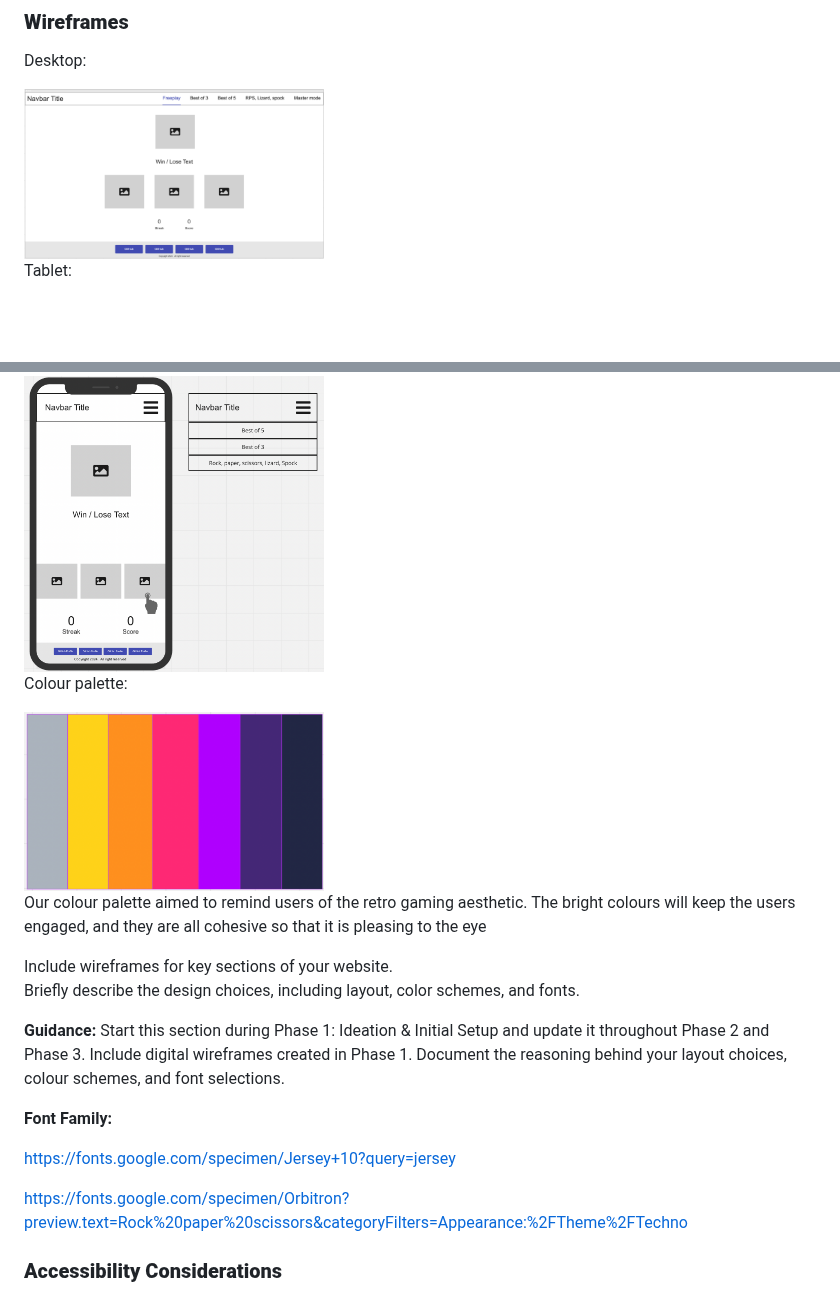
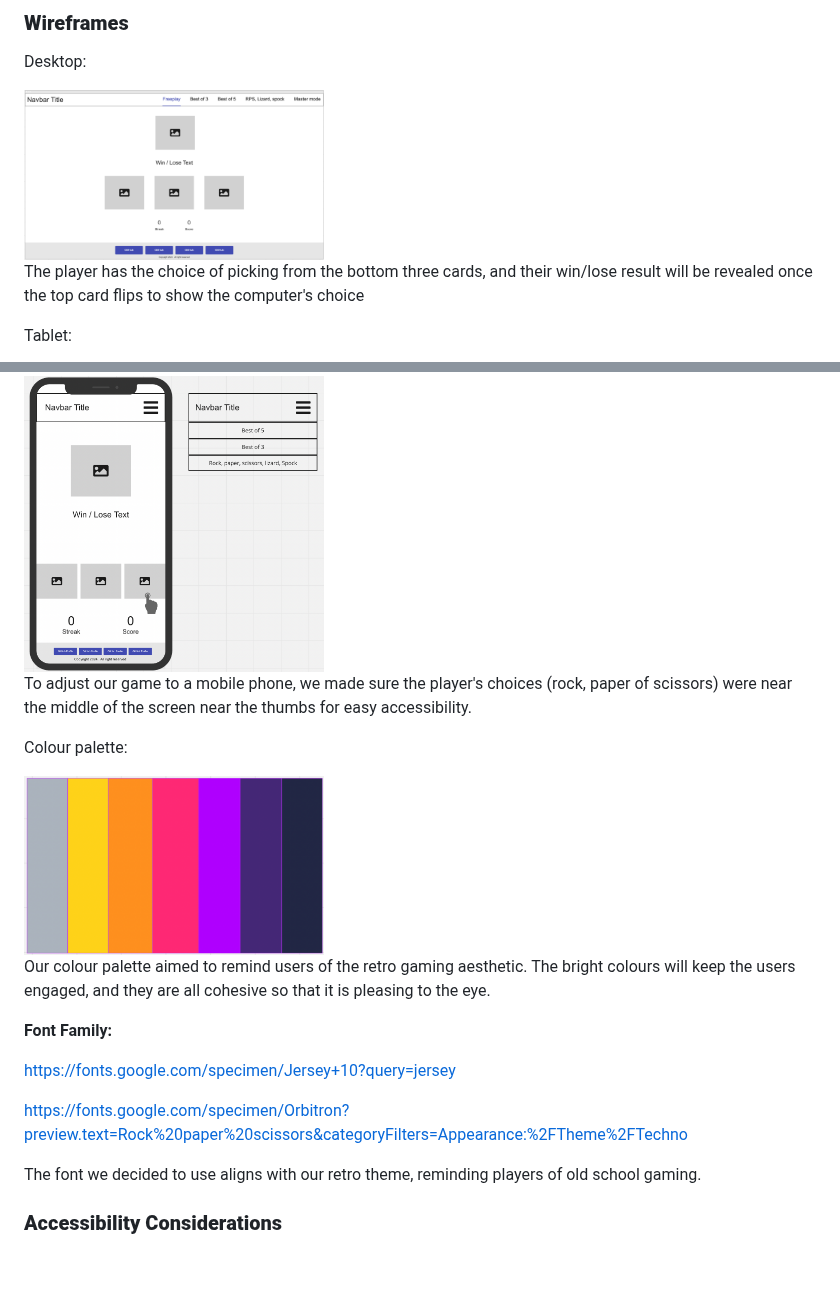
Before and after one commit to Joesuth13/Hackathon_1-, a Markdown page: ReadME.md, 2 parts joined by grey strips. Drawn GitHub-style; blank space fills up the shorter version.

Commit message:
Add design information

```diff
--- a/ReadME.md
+++ b/ReadME.md
@@ -136,6 +136,8 @@ Desktop:
 
 <img src="assets/img/desktop.png" width="300" />
 
+The player has the choice of picking from the bottom three cards, and their win/lose result will be revealed once the top card flips to show the computer's choice
+
 Tablet:
 
 <img src="assets/img/tablet.png" width="300" />
@@ -144,23 +146,22 @@ Mobile Phone:
 
  <img src="assets/img/phone.png" width="300" />
 
+ To adjust our game to a mobile phone, we made sure the player's choices (rock, paper of scissors) were near the middle of the screen near the thumbs for easy accessibility.
+
 Colour palette:
 
 <img src="assets/img/colourpalette.png" width="300" />
 
-Our colour palette aimed to remind users of the retro gaming aesthetic. The bright colours will keep the users engaged, and they are all cohesive so that it is pleasing to the eye
+Our colour palette aimed to remind users of the retro gaming aesthetic. The bright colours will keep the users engaged, and they are all cohesive so that it is pleasing to the eye.
 
-
-Include wireframes for key sections of your website.
-Briefly describe the design choices, including layout, color schemes, and fonts.
-
-**Guidance:** Start this section during Phase 1: Ideation & Initial Setup and update it throughout Phase 2 and Phase 3\. Include digital wireframes created in Phase 1\. Document the reasoning behind your layout choices, colour schemes, and font selections.
 
 **Font Family:**
 
 [https://fonts.google.com/specimen/Jersey+10?query=jersey](https://fonts.google.com/specimen/Jersey+10?query=jersey)
 
 [https://fonts.google.com/specimen/Orbitron?preview.text=Rock%20paper%20scissors\&categoryFilters=Appearance:%2FTheme%2FTechno](https://fonts.google.com/specimen/Orbitron?preview.text=Rock%20paper%20scissors&categoryFilters=Appearance:%2FTheme%2FTechno)
+
+The font we decided to use aligns with our retro theme, reminding players of old school gaming.
 
 ### **Accessibility Considerations**
 
```
